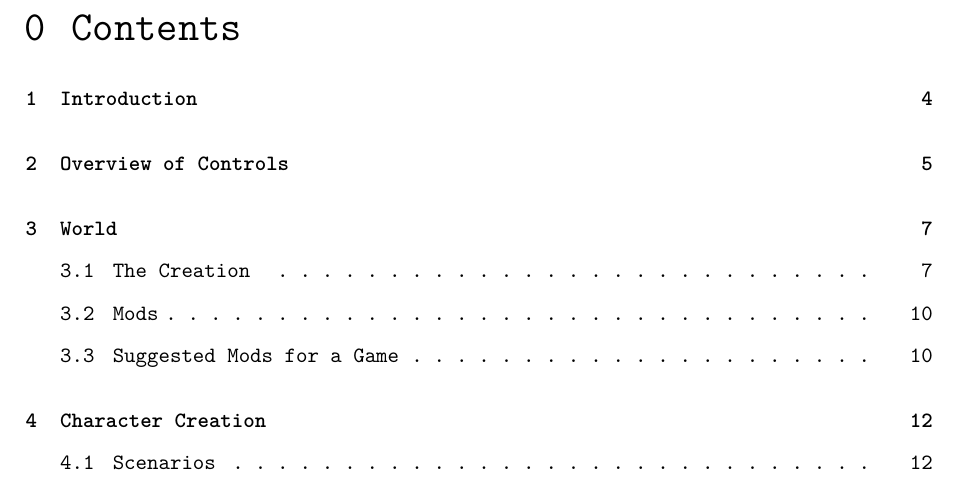
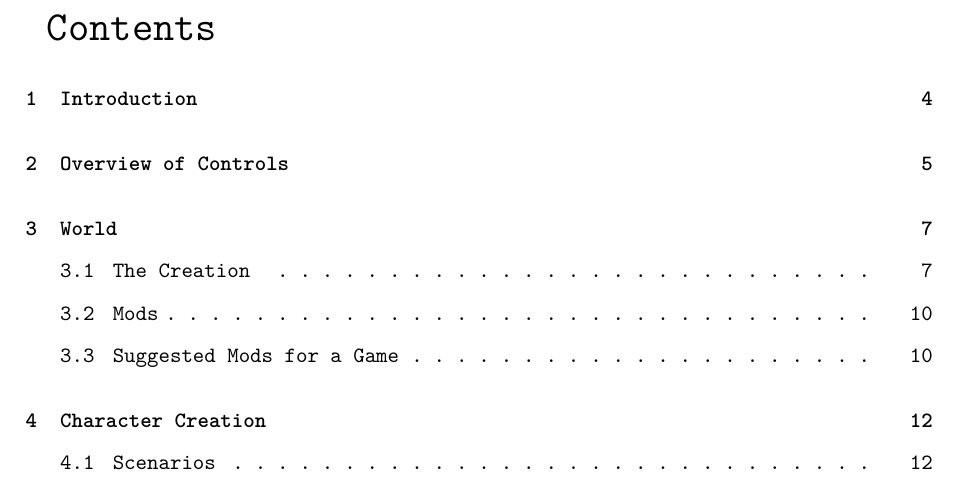
Before and after one commit to Tunefix/Pr0mans_tutorial_to_the_Apocalypse, a LaTeX thesis (Pr0mans' Tutorial to the apocalypse.tex): part of page 2 of 85, cut so that both start at the same text. Compiled offline with pdfLaTeX.

Commit message:
Restyle of chapter and section

```diff
--- a/Pr0mans' Tutorial to the apocalypse.tex
+++ b/Pr0mans' Tutorial to the apocalypse.tex
@@ -42,18 +42,18 @@
 {\chapter} % command
 [hang] % shape
 {\huge} % format
-{} % label
+{\arabic{chapter}} % label
 {0ex} % sep
-{\hspace{-0.4pt}\thechapter\hspace{0.6em}} % before-code
+{\hspace{0.5em}} % before-code
 [] % after-code
 
 \titleformat
 {\section} % command
 [hang] % shape
 {\LARGE} % format
-{} % label
+{\arabic{chapter}.\arabic{section}} % label
 {0ex} % sep
-{\hspace{-0.4pt}\thesection\hspace{0.6em}} % before-code
+{\hspace{0.5em}} % before-code
 [] % after-code
 
 \titleformat{\subsection}[hang]{\Large}{}{0em}
```
Also changed, not shown: Pr0mans' Tutorial to the apocalypse.pdf.
